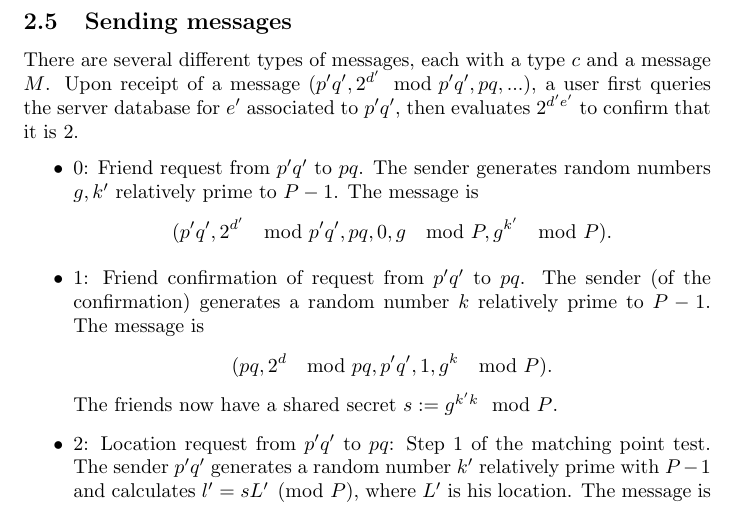
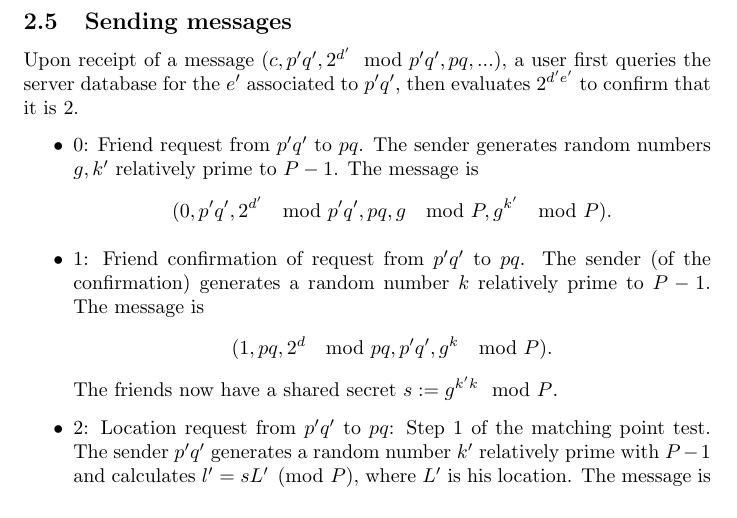
Before and after one commit to kasrasadeghi/prox, a LaTeX document (outline.tex): part of page 3 of 3, cut so that both start at the same text. Compiled offline with pdfLaTeX.

Commit message:
Add files via upload

```diff
--- a/outline.tex
+++ b/outline.tex
@@ -55,13 +55,13 @@ The following procedure will allow $A$ to know the truthness of the statement $l
 \end{enumerate}
 
 \subsection{Sending messages}
-There are several different types of messages, each with a type $c$ and a message $M$. Upon receipt of a message $(p'q',2^{d'} \mod p'q',pq,...)$, a user first queries the server database for $e'$ associated to $p'q'$, then evaluates $2^{d'e'}$ to confirm that it is $2$.
+Upon receipt of a message $(c, p'q',2^{d'} \mod p'q',pq,...)$, a user first queries the server database for the $e'$ associated to $p'q'$, then evaluates $2^{d'e'}$ to confirm that it is $2$.
 \begin{itemize}
     \item $0$: Friend request from $p'q'$ to $pq$. The sender generates random numbers $g,k'$ relatively prime to $P-1$. The message is
-    $$(p'q',2^{d'} \mod{p'q'}, pq, 0,g \mod{P},g^{k'} \mod{P}).$$
+    $$(0, p'q',2^{d'} \mod{p'q'}, pq,g \mod{P},g^{k'} \mod{P}).$$
     \item $1$: Friend confirmation of request from $p'q'$ to $pq$. The sender (of the confirmation) generates a random number $k$ relatively prime to $P-1$. The message is
-    $$(pq,2^d \mod{pq},p'q',1,g^k \mod{P}).$$
+    $$(1, pq,2^d \mod{pq},p'q',g^k \mod{P}).$$
     The friends now have a shared secret $s:=g^{k'k} \mod{P}$.
     \item $2$: Location request from $p'q'$ to $pq$: Step 1 of the matching point test. The sender $p'q'$ generates a random number $k'$ relatively prime with $P-1$ and calculates $l'=s L' \pmod{P}$, where $L'$ is his location. The message is
-    $$(p'q',2^{d'} \mod{p'q'}, pq, 2, (l')^{k'} \mod{P}).$$
+    $$(2, p'q',2^{d'} \mod{p'q'}, pq, (l')^{k'} \mod{P}).$$
     \item $3$: Location response of the matching point test: Step 2 of the matching point test. The sender (of the response) $pq$ generates a random number $k$ relatively prime with $P-1$ and calculates $l=sL \pmod{P}$, where $L$ is his location. The message is
```
Also changed, not shown: outline.pdf, outline.tex (6 more changed lines).
